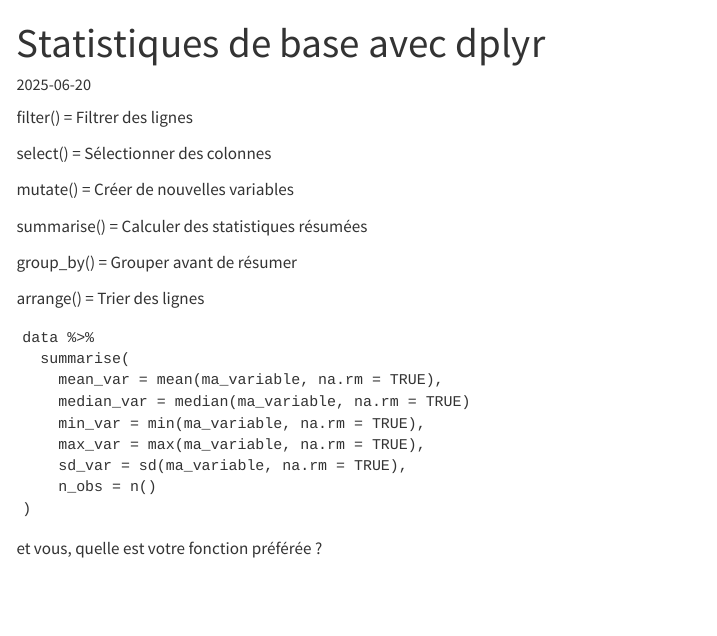
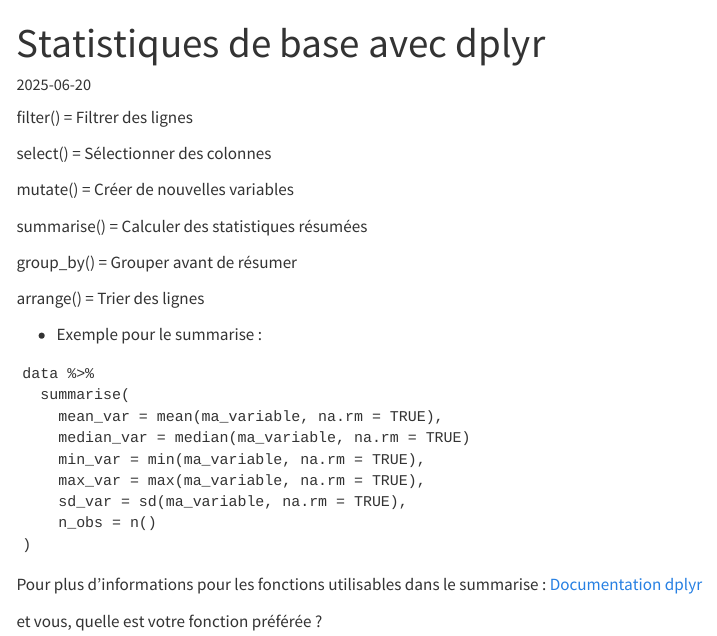
Before and after one commit to leoniefvr/Newslett-R, a Quarto document (Actus/7_stat_dplyr.qmd): the page in a window 1100 px wide, from its top. Rendered offline with R 4.5, knitr and Pandoc in place of Quarto, with nearby package versions; menus at the side of the page are left out.

Commit message:
edit stat dplyr : add complementary info about summarise fun

````diff
--- a/Actus/7_stat_dplyr.qmd
+++ b/Actus/7_stat_dplyr.qmd
@@ -22,6 +22,9 @@
 
 arrange() =	Trier des lignes
 
+
+* Exemple pour le summarise :
+
 ```
 data %>%
   summarise(
@@ -34,4 +37,6 @@
 )
 ```
 
+Pour plus d'informations pour les fonctions utilisables dans le summarise : [Documentation dplyr](https://dplyr.tidyverse.org/reference/summarise.html#useful-functions)
+
 et vous, quelle est votre fonction préférée ?
````
